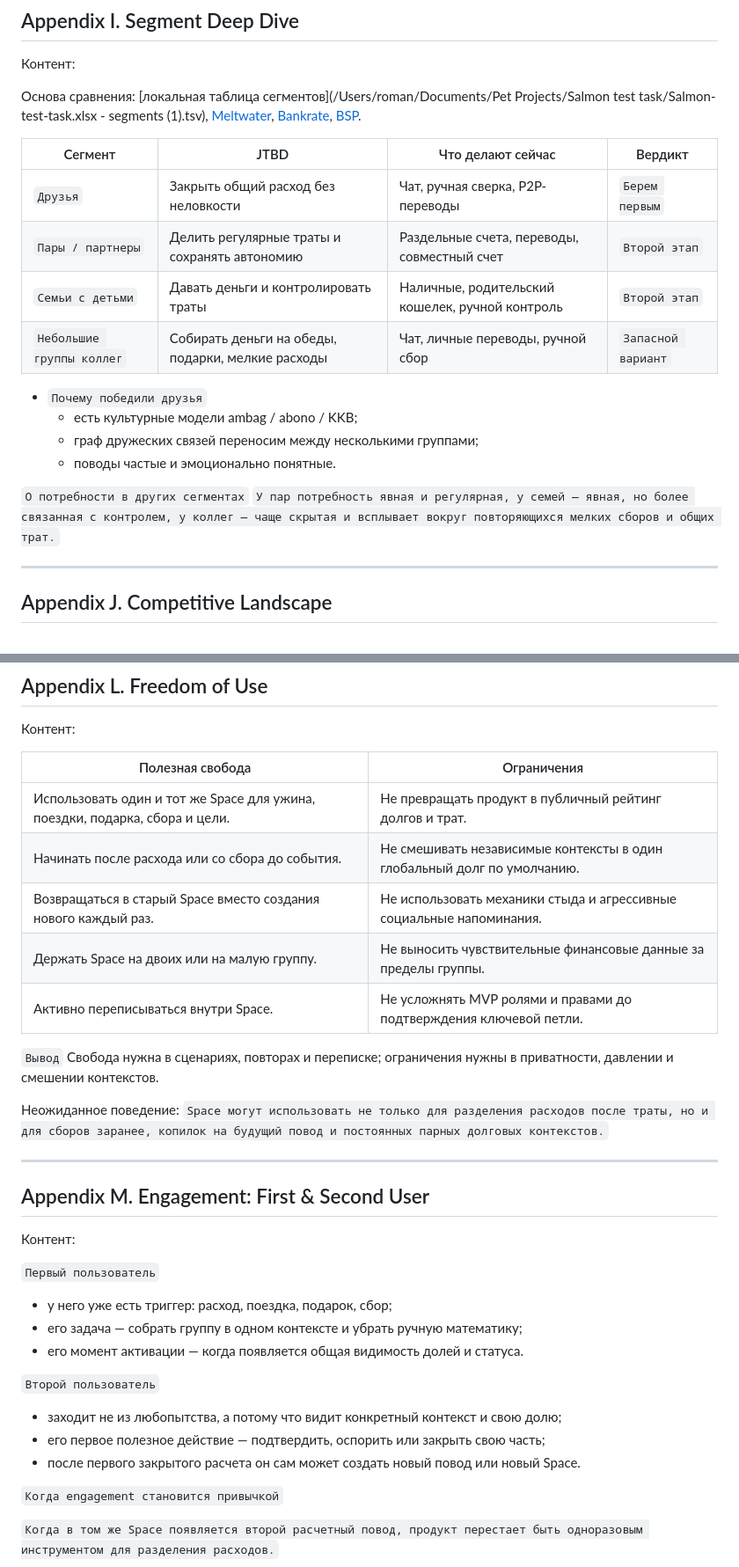
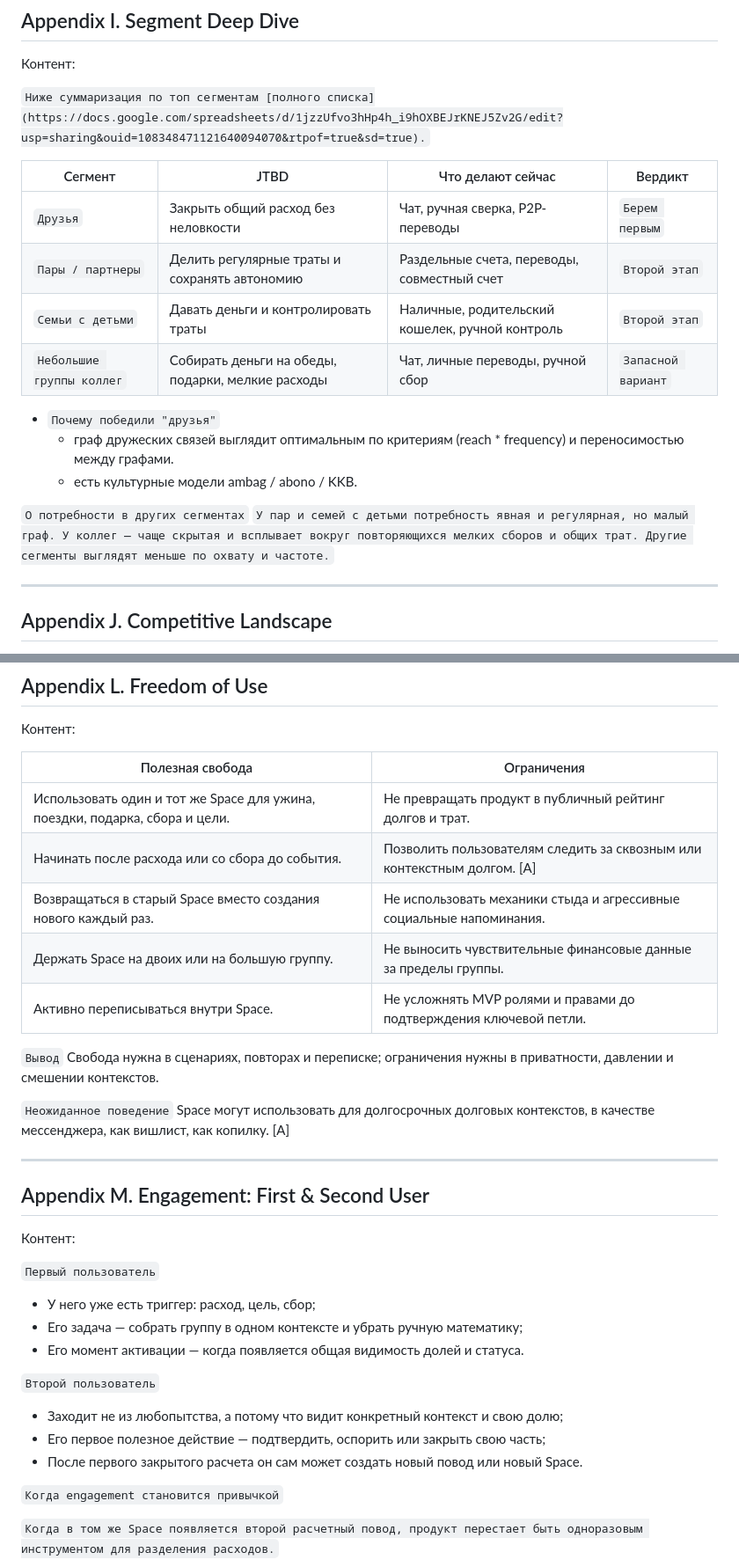
Before and after one commit to romargera/salmon_test_task, a Markdown page: slides_draft_final.md, 2 parts joined by grey strips. Shown at 88% size. GitHub-like rendering.

```diff
--- a/slides_draft_final.md
+++ b/slides_draft_final.md
@@ -344,7 +343,7 @@ Move выигрывает как стартовая точка входа: бо
 
 Контент:
 
-Основа сравнения: [локальная таблица сегментов](/Users/roman/Documents/Pet Projects/Salmon test task/Salmon-test-task.xlsx - segments (1).tsv), [Meltwater](https://www.meltwater.com/en/blog/social-media-statistics-philippines), [Bankrate](https://www.bankrate.com/f/102997/x/62268aa83c/couples-finances-press-release-2026.pdf), [BSP](https://www.bsp.gov.ph/PaymentAndSettlement/2024_Report_on_E-payments_Measurement.pdf).
+`Ниже суммаризация по топ сегментам [полного списка](https://docs.google.com/spreadsheets/d/1jzzUfvo3hHp4h_i9hOXBEJrKNEJ5Zv2G/edit?usp=sharing&ouid=108348471121640094070&rtpof=true&sd=true).`
 
 | Сегмент | JTBD | Что делают сейчас | Вердикт |
 |---|---|---|---|
@@ -353,13 +352,12 @@ Move выигрывает как стартовая точка входа: бо
 | `Семьи с детьми` | Давать деньги и контролировать траты | Наличные, родительский кошелек, ручной контроль | `Второй этап` |
 | `Небольшие группы коллег` | Собирать деньги на обеды, подарки, мелкие расходы | Чат, личные переводы, ручной сбор | `Запасной вариант` |
 
-- `Почему победили друзья`
-  - есть культурные модели ambag / abono / KKB;
-  - граф дружеских связей переносим между несколькими группами;
-  - поводы частые и эмоционально понятные.
+- `Почему победили "друзья"`
+  - граф дружеских связей выглядит оптимальным по критериям (reach * frequency) и переносимостью между графами.
+  - есть культурные модели ambag / abono / KKB.
 
 `О потребности в других сегментах`
-`У пар потребность явная и регулярная, у семей — явная, но более связанная с контролем, у коллег — чаще скрытая и всплывает вокруг повторяющихся мелких сборов и общих трат.`
+`У пар и семей с детьми потребность явная и регулярная, но малый граф. У коллег — чаще скрытая и всплывает вокруг повторяющихся мелких сборов и общих трат. Другие сегменты выглядят меньше по охвату и частоте.`
 
 ---
 
@@ -405,16 +403,16 @@ Move выигрывает как стартовая точка входа: бо
 | Полезная свобода | Ограничения |
 |---|---|
 | Использовать один и тот же Space для ужина, поездки, подарка, сбора и цели. | Не превращать продукт в публичный рейтинг долгов и трат. |
-| Начинать после расхода или со сбора до события. | Не смешивать независимые контексты в один глобальный долг по умолчанию. |
+| Начинать после расхода или со сбора до события. | Позволить пользователям следить за сквозным или контекстным долгом. [A] |
 | Возвращаться в старый Space вместо создания нового каждый раз. | Не использовать механики стыда и агрессивные социальные напоминания. |
-| Держать Space на двоих или на малую группу. | Не выносить чувствительные финансовые данные за пределы группы. |
+| Держать Space на двоих или на большую группу. | Не выносить чувствительные финансовые данные за пределы группы. |
 | Активно переписываться внутри Space. | Не усложнять MVP ролями и правами до подтверждения ключевой петли. |
 
 `Вывод`
 Свобода нужна в сценариях, повторах и переписке; ограничения нужны в приватности, давлении и смешении контекстов.
 
-Неожиданное поведение:
-`Space могут использовать не только для разделения расходов после траты, но и для сборов заранее, копилок на будущий повод и постоянных парных долговых контекстов.`
+`Неожиданное поведение`
+Space могут использовать для долгосрочных долговых контекстов, в качестве мессенджера, как вишлист, как копилку. [A]
 
 ---
 
@@ -424,15 +422,15 @@ Move выигрывает как стартовая точка входа: бо
 
 `Первый пользователь`
 
-- у него уже есть триггер: расход, поездка, подарок, сбор;
-- его задача — собрать группу в одном контексте и убрать ручную математику;
-- его момент активации — когда появляется общая видимость долей и статуса.
+- У него уже есть триггер: расход, цель, сбор;
+- Его задача — собрать группу в одном контексте и убрать ручную математику;
+- Его момент активации — когда появляется общая видимость долей и статуса.
 
 `Второй пользователь`
 
-- заходит не из любопытства, а потому что видит конкретный контекст и свою долю;
-- его первое полезное действие — подтвердить, оспорить или закрыть свою часть;
-- после первого закрытого расчета он сам может создать новый повод или новый Space.
+- Заходит не из любопытства, а потому что видит конкретный контекст и свою долю;
+- Его первое полезное действие — подтвердить, оспорить или закрыть свою часть;
+- После первого закрытого расчета он сам может создать новый повод или новый Space.
 
 `Когда engagement становится привычкой`
 
```
Also changed, not shown: other parts of slides_draft_final.md (+16 -29 lines).
